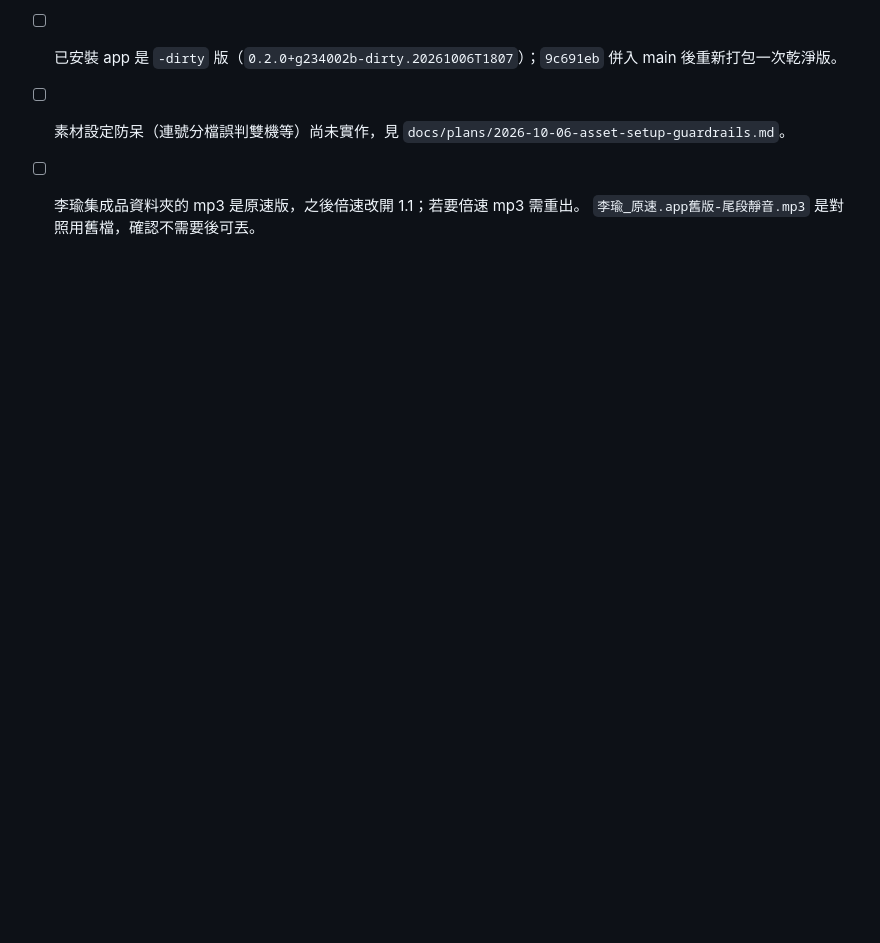
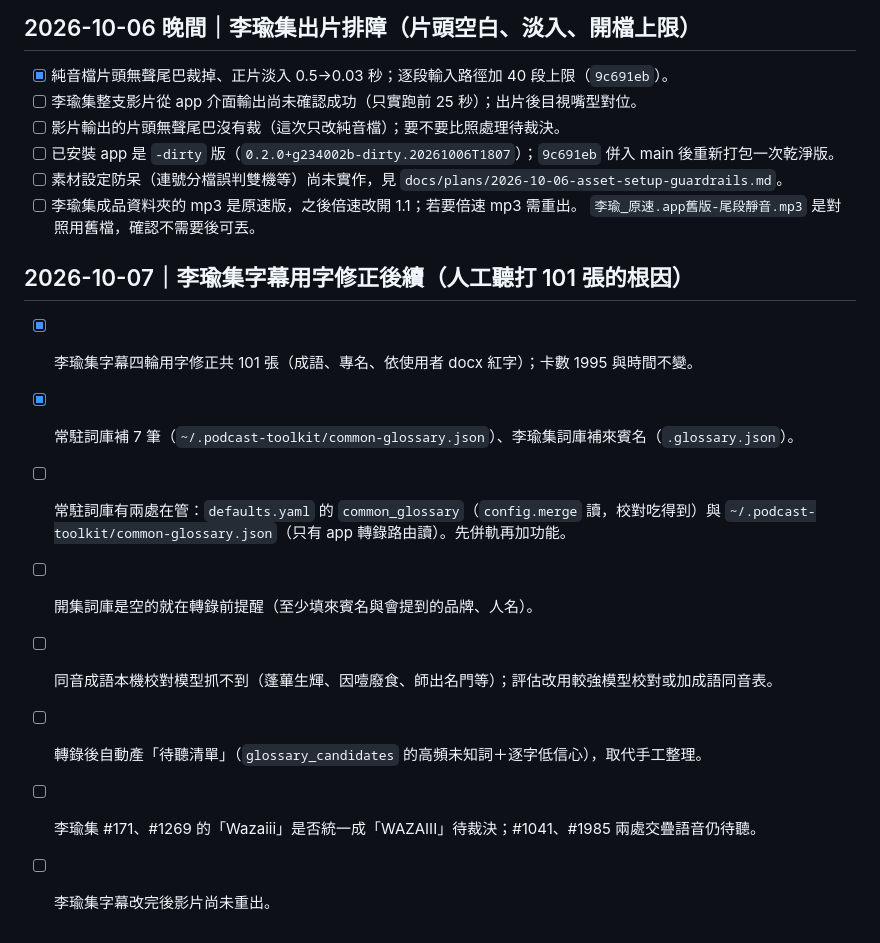
Before and after one commit to Liiiiwei/podcast-toolkit, a Markdown page: TODO.md, the part around the change. Drawn GitHub-style; blank space fills up the shorter version.

Commit message:
docs(todo): 李瑜集字幕用字修正後續與詞庫併軌事項
Co-Authored-By: Claude Opus 5.5 (1M context) <noreply@anthropic.com>

```diff
--- a/TODO.md
+++ b/TODO.md
@@ -366,3 +366,15 @@
 - [ ] 素材設定防呆（連號分檔誤判雙機等）尚未實作，見 `docs/plans/2026-10-06-asset-setup-guardrails.md`。
 - [ ] 李瑜集成品資料夾的 mp3 是原速版，之後倍速改開 1.1；若要倍速 mp3 需重出。
   `李瑜_原速.app舊版-尾段靜音.mp3` 是對照用舊檔，確認不需要後可丟。
+
+## 2026-10-07｜李瑜集字幕用字修正後續（人工聽打 101 張的根因）
+
+- [x] 李瑜集字幕四輪用字修正共 101 張（成語、專名、依使用者 docx 紅字）；卡數 1995 與時間不變。
+- [x] 常駐詞庫補 7 筆（`~/.podcast-toolkit/common-glossary.json`）、李瑜集詞庫補來賓名（`.glossary.json`）。
+- [ ] 常駐詞庫有兩處在管：`defaults.yaml` 的 `common_glossary`（`config.merge` 讀，校對吃得到）與
+  `~/.podcast-toolkit/common-glossary.json`（只有 app 轉錄路由讀）。先併軌再加功能。
+- [ ] 開集詞庫是空的就在轉錄前提醒（至少填來賓名與會提到的品牌、人名）。
+- [ ] 同音成語本機校對模型抓不到（蓬蓽生輝、因噎廢食、師出名門等）；評估改用較強模型校對或加成語同音表。
+- [ ] 轉錄後自動產「待聽清單」（`glossary_candidates` 的高頻未知詞＋逐字低信心），取代手工整理。
+- [ ] 李瑜集 #171、#1269 的「Wazaiii」是否統一成「WAZAIII」待裁決；#1041、#1985 兩處交疊語音仍待聽。
+- [ ] 李瑜集字幕改完後影片尚未重出。
```
